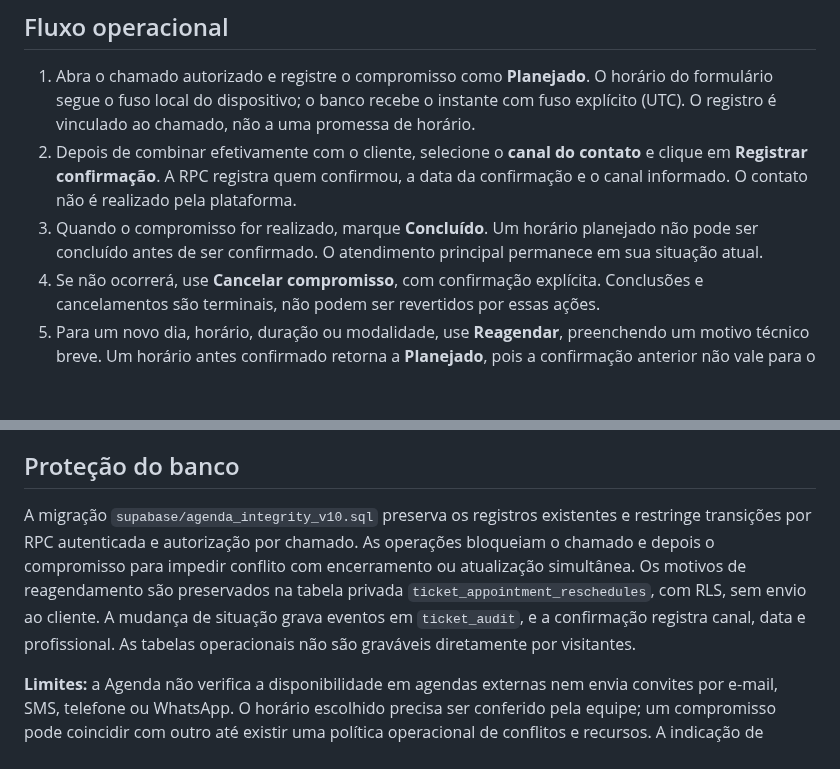
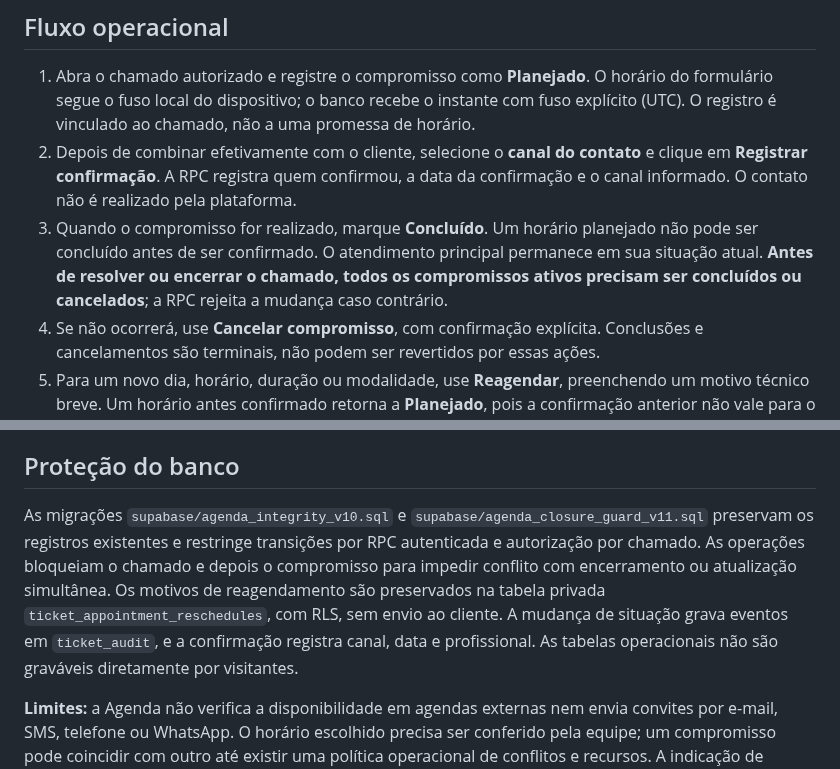
Before and after one commit to humbertomennella/painel-proxiti, a Markdown page: docs/agenda-homologacao.md, 2 parts joined by grey strips. GitHub-like rendering; blank space fills up the shorter version.

Commit message:
docs(agenda): documentar integridade entre compromissos ativos e conclusão do chamado

```diff
--- a/docs/agenda-homologacao.md
+++ b/docs/agenda-homologacao.md
@@ -6,7 +6,7 @@ A Agenda é a terceira área da conclusão sequencial da Central Técnica PROXIT
 
 1. Abra o chamado autorizado e registre o compromisso como **Planejado**. O horário do formulário segue o fuso local do dispositivo; o banco recebe o instante com fuso explícito (UTC). O registro é vinculado ao chamado, não a uma promessa de horário.
 2. Depois de combinar efetivamente com o cliente, selecione o **canal do contato** e clique em **Registrar confirmação**. A RPC registra quem confirmou, a data da confirmação e o canal informado. O contato não é realizado pela plataforma.
-3. Quando o compromisso for realizado, marque **Concluído**. Um horário planejado não pode ser concluído antes de ser confirmado. O atendimento principal permanece em sua situação atual.
+3. Quando o compromisso for realizado, marque **Concluído**. Um horário planejado não pode ser concluído antes de ser confirmado. O atendimento principal permanece em sua situação atual. **Antes de resolver ou encerrar o chamado, todos os compromissos ativos precisam ser concluídos ou cancelados**; a RPC rejeita a mudança caso contrário.
 4. Se não ocorrerá, use **Cancelar compromisso**, com confirmação explícita. Conclusões e cancelamentos são terminais, não podem ser revertidos por essas ações.
 5. Para um novo dia, horário, duração ou modalidade, use **Reagendar**, preenchendo um motivo técnico breve. Um horário antes confirmado retorna a **Planejado**, pois a confirmação anterior não vale para o novo agendamento. O motivo e as alterações de horário, duração e modalidade ficam no histórico privado de reagendamentos. O contato com o cliente precisa acontecer novamente.
 6. Use **Abrir chamado** para consultar o contexto do atendimento. A interface só mostra os dados de agendamentos e chamados aos quais a sessão tem permissão.
@@ -21,7 +21,7 @@ Os detalhes privados do compromisso são tratados dentro do atendimento autoriza
 
 ## Proteção do banco
 
-A migração `supabase/agenda_integrity_v10.sql` preserva os registros existentes e restringe transições por RPC autenticada e autorização por chamado. As operações bloqueiam o chamado e depois o compromisso para impedir conflito com encerramento ou atualização simultânea. Os motivos de reagendamento são preservados na tabela privada `ticket_appointment_reschedules`, com RLS, sem envio ao cliente. A mudança de situação grava eventos em `ticket_audit`, e a confirmação registra canal, data e profissional. As tabelas operacionais não são graváveis diretamente por visitantes.
+As migrações `supabase/agenda_integrity_v10.sql` e `supabase/agenda_closure_guard_v11.sql` preservam os registros existentes e restringe transições por RPC autenticada e autorização por chamado. As operações bloqueiam o chamado e depois o compromisso para impedir conflito com encerramento ou atualização simultânea. Os motivos de reagendamento são preservados na tabela privada `ticket_appointment_reschedules`, com RLS, sem envio ao cliente. A mudança de situação grava eventos em `ticket_audit`, e a confirmação registra canal, data e profissional. As tabelas operacionais não são graváveis diretamente por visitantes.
 
 **Limites:** a Agenda não verifica a disponibilidade em agendas externas nem envia convites por e-mail, SMS, telefone ou WhatsApp. O horário escolhido precisa ser conferido pela equipe; um compromisso pode coincidir com outro até existir uma política operacional de conflitos e recursos. A indicação de confirmação é uma declaração do profissional após contato, não uma assinatura eletrônica do cliente.
 
```
